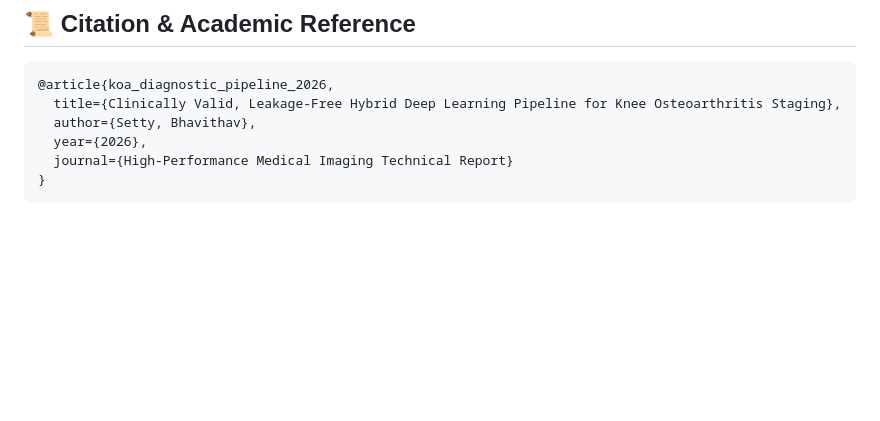
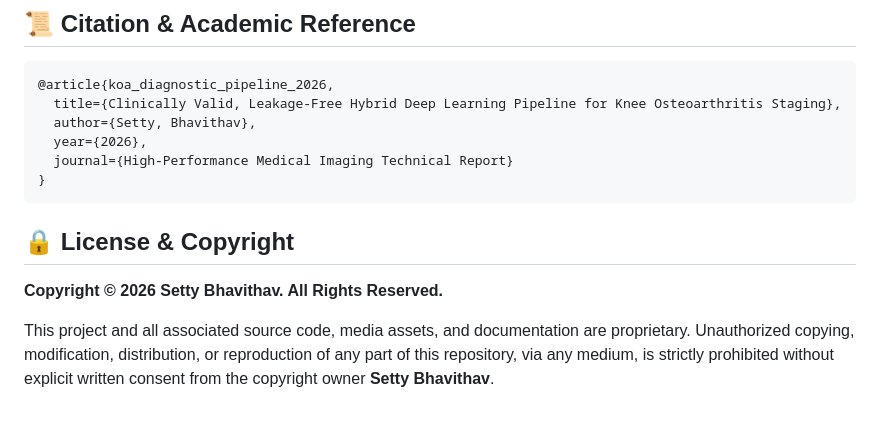
Before and after one commit to SettyBhavithav/Knee-OA-Diagnostic-Pipeline-Hybrid-ViT-Ensemble, a Markdown page: README.md, the part around the change. Rendered like a GitHub page; blank space fills up the shorter version.

Commit message:
Update license to Copyright Setty Bhavithav All Rights Reserved

````diff
--- a/README.md
+++ b/README.md
@@ -106,3 +106,10 @@ Open **`notebooks/knee_osteoarthritis_classification.ipynb`** or **`notebooks/kn
   journal={High-Performance Medical Imaging Technical Report}
 }
 ```
+
+
+## 🔒 License & Copyright
+
+**Copyright © 2026 Setty Bhavithav. All Rights Reserved.**
+
+This project and all associated source code, media assets, and documentation are proprietary. Unauthorized copying, modification, distribution, or reproduction of any part of this repository, via any medium, is strictly prohibited without explicit written consent from the copyright owner **Setty Bhavithav**.
````
